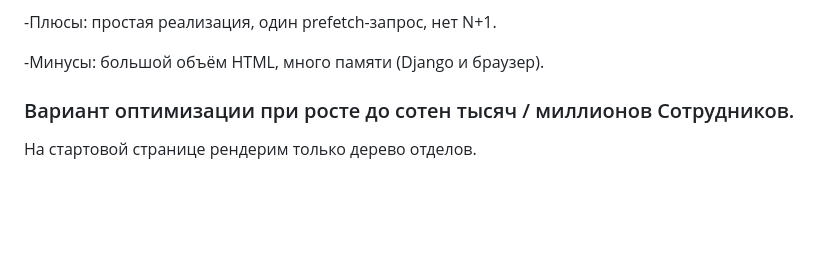
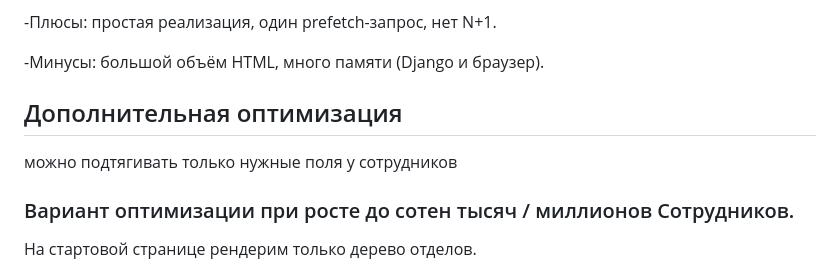
Before and after one commit to webnk123/TL_test, a Markdown page: README.md, the part around the change. Rendered like a GitHub page; blank space fills up the shorter version.

```diff
--- a/README.md
+++ b/README.md
@@ -90,6 +90,9 @@ class TreeView(TemplateView):
 
 -Минусы: большой объём HTML, много памяти (Django и браузер).
 
+## Дополнительная оптимизация
+можно подтягивать только нужные поля у сотрудников
+
 
 
 ### Вариант оптимизации при росте до сотен тысяч / миллионов Сотрудников.
```
